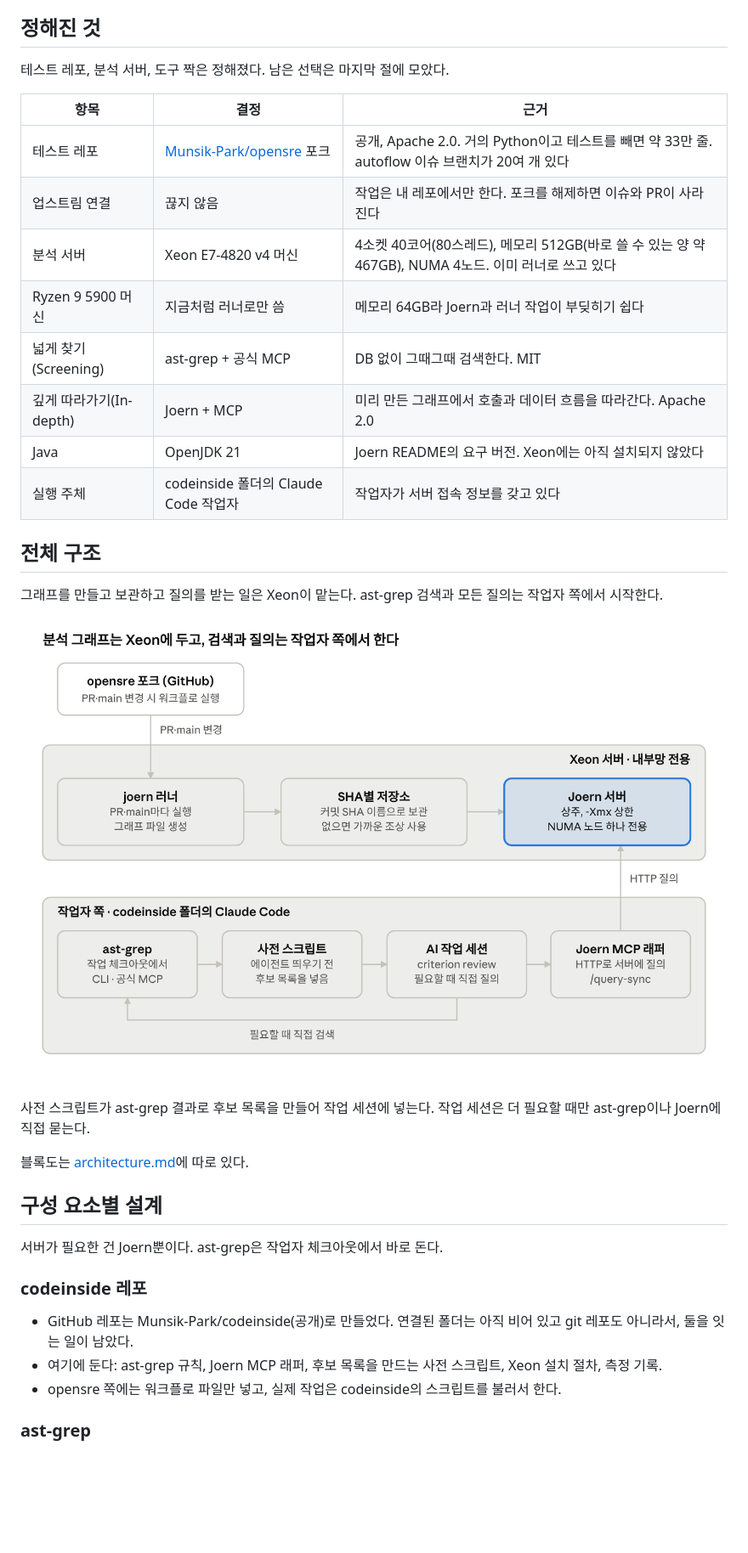
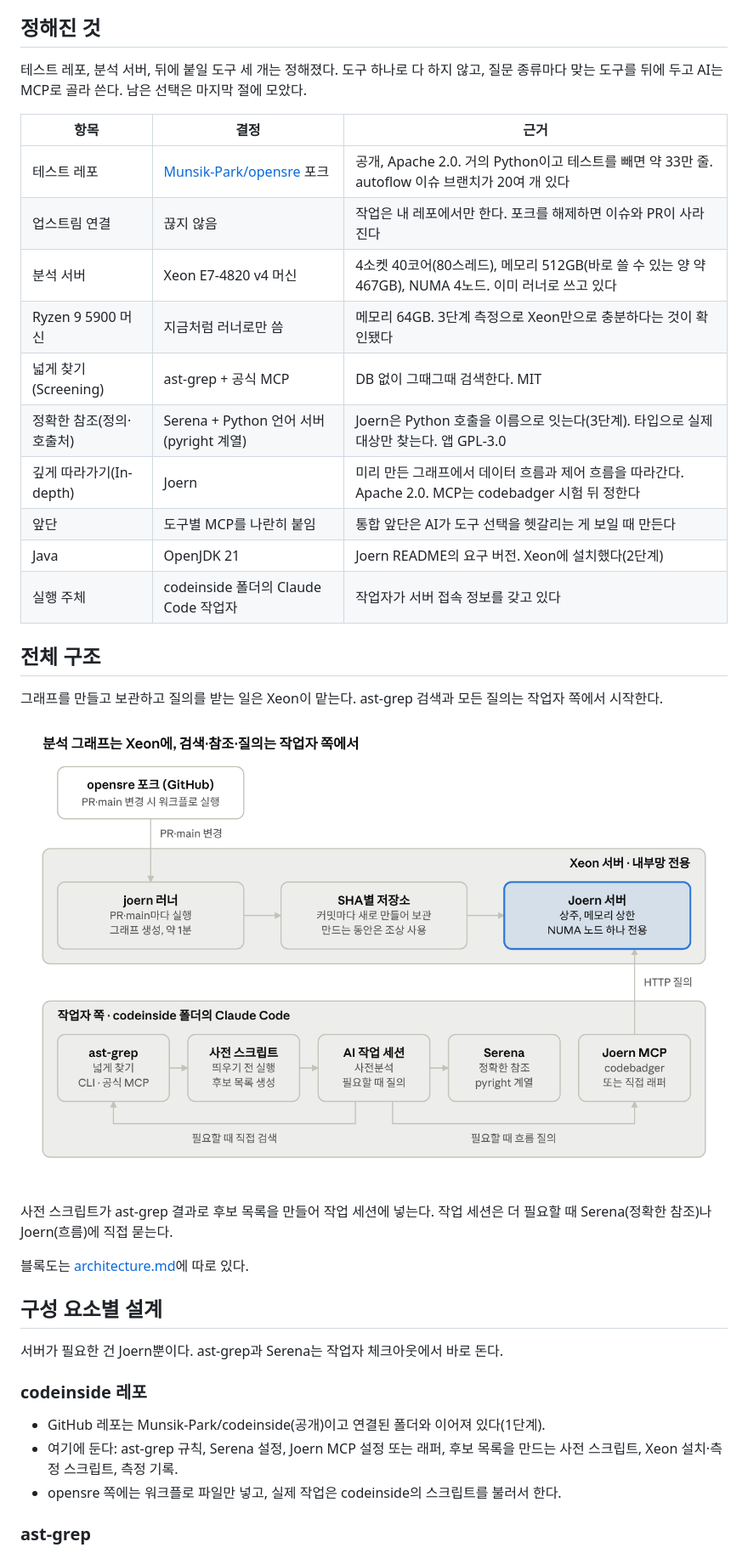
Before and after one commit to Munsik-Park/codeinside, a Markdown page: docs/plan.md, the part around one of its changes. Shown at 85% size. Drawn GitHub-style; pictures changed too: docs/images/plan-structure.png; blank space fills up the shorter version.

Commit message:
Update plan for tool decision (ast-grep, Serena, Joern) and step 3 results

```diff
--- a/docs/plan.md
+++ b/docs/plan.md
@@ -14,17 +14,19 @@ codeinside 폴더를 GitHub 레포로 만들어 연결하는 일도 범위에
 
 ## 정해진 것
 
-테스트 레포, 분석 서버, 도구 짝은 정해졌다. 남은 선택은 마지막 절에 모았다.
+테스트 레포, 분석 서버, 뒤에 붙일 도구 세 개는 정해졌다. 도구 하나로 다 하지 않고, 질문 종류마다 맞는 도구를 뒤에 두고 AI는 MCP로 골라 쓴다. 남은 선택은 마지막 절에 모았다.
 
 | 항목 | 결정 | 근거 |
 | --- | --- | --- |
 | 테스트 레포 | [Munsik-Park/opensre](https://github.com/Munsik-Park/opensre) 포크 | 공개, Apache 2.0. 거의 Python이고 테스트를 빼면 약 33만 줄. autoflow 이슈 브랜치가 20여 개 있다 |
 | 업스트림 연결 | 끊지 않음 | 작업은 내 레포에서만 한다. 포크를 해제하면 이슈와 PR이 사라진다 |
 | 분석 서버 | Xeon E7-4820 v4 머신 | 4소켓 40코어(80스레드), 메모리 512GB(바로 쓸 수 있는 양 약 467GB), NUMA 4노드. 이미 러너로 쓰고 있다 |
-| Ryzen 9 5900 머신 | 지금처럼 러너로만 씀 | 메모리 64GB라 Joern과 러너 작업이 부딪히기 쉽다 |
+| Ryzen 9 5900 머신 | 지금처럼 러너로만 씀 | 메모리 64GB. 3단계 측정으로 Xeon만으로 충분하다는 것이 확인됐다 |
 | 넓게 찾기(Screening) | ast-grep + 공식 MCP | DB 없이 그때그때 검색한다. MIT |
-| 깊게 따라가기(In-depth) | Joern + MCP | 미리 만든 그래프에서 호출과 데이터 흐름을 따라간다. Apache 2.0 |
-| Java | OpenJDK 21 | Joern README의 요구 버전. Xeon에는 아직 설치되지 않았다 |
+| 정확한 참조(정의·호출처) | Serena + Python 언어 서버(pyright 계열) | Joern은 Python 호출을 이름으로 잇는다(3단계). 타입으로 실제 대상만 찾는다. 앱 GPL-3.0 |
+| 깊게 따라가기(In-depth) | Joern | 미리 만든 그래프에서 데이터 흐름과 제어 흐름을 따라간다. Apache 2.0. MCP는 codebadger 시험 뒤 정한다 |
+| 앞단 | 도구별 MCP를 나란히 붙임 | 통합 앞단은 AI가 도구 선택을 헷갈리는 게 보일 때 만든다 |
+| Java | OpenJDK 21 | Joern README의 요구 버전. Xeon에 설치했다(2단계) |
 | 실행 주체 | codeinside 폴더의 Claude Code 작업자 | 작업자가 서버 접속 정보를 갖고 있다 |
 
 ## 전체 구조
@@ -33,18 +35,18 @@ codeinside 폴더를 GitHub 레포로 만들어 연결하는 일도 범위에
 
 ![전체 구조 · GitHub, Xeon, 작업자 쪽](images/plan-structure.png)
 
-사전 스크립트가 ast-grep 결과로 후보 목록을 만들어 작업 세션에 넣는다. 작업 세션은 더 필요할 때만 ast-grep이나 Joern에 직접 묻는다.
+사전 스크립트가 ast-grep 결과로 후보 목록을 만들어 작업 세션에 넣는다. 작업 세션은 더 필요할 때 Serena(정확한 참조)나 Joern(흐름)에 직접 묻는다.
 
 블록도는 [architecture.md](architecture.md)에 따로 있다.
 
 ## 구성 요소별 설계
 
-서버가 필요한 건 Joern뿐이다. ast-grep은 작업자 체크아웃에서 바로 돈다.
+서버가 필요한 건 Joern뿐이다. ast-grep과 Serena는 작업자 체크아웃에서 바로 돈다.
 
 ### codeinside 레포
 
-- GitHub 레포는 Munsik-Park/codeinside(공개)로 만들었다. 연결된 폴더는 아직 비어 있고 git 레포도 아니라서, 둘을 잇는 일이 남았다.
-- 여기에 둔다: ast-grep 규칙, Joern MCP 래퍼, 후보 목록을 만드는 사전 스크립트, Xeon 설치 절차, 측정 기록.
+- GitHub 레포는 Munsik-Park/codeinside(공개)이고 연결된 폴더와 이어져 있다(1단계).
+- 여기에 둔다: ast-grep 규칙, Serena 설정, Joern MCP 설정 또는 래퍼, 후보 목록을 만드는 사전 스크립트, Xeon 설치·측정 스크립트, 측정 기록.
 - opensre 쪽에는 워크플로 파일만 넣고, 실제 작업은 codeinside의 스크립트를 불러서 한다.
 
 ### ast-grep
```
Also changed, not shown: other parts of docs/plan.md (+47 -31 lines), docs/images/arch-analysis-flow.png, docs/images/arch-codeinside-repo.png, docs/images/arch-criterion-review.png, docs/images/arch-overview.png, docs/images/arch-xeon-numa.png.
